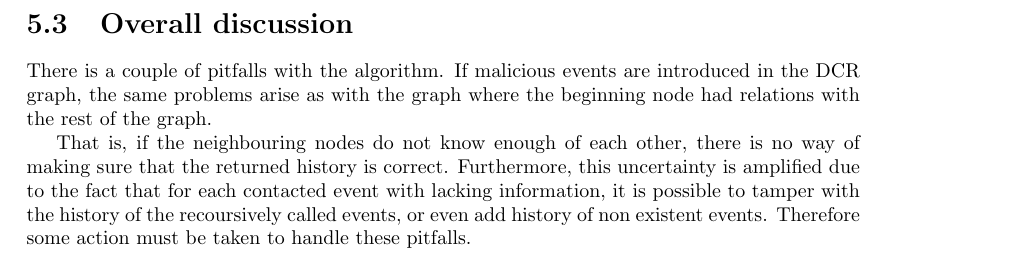
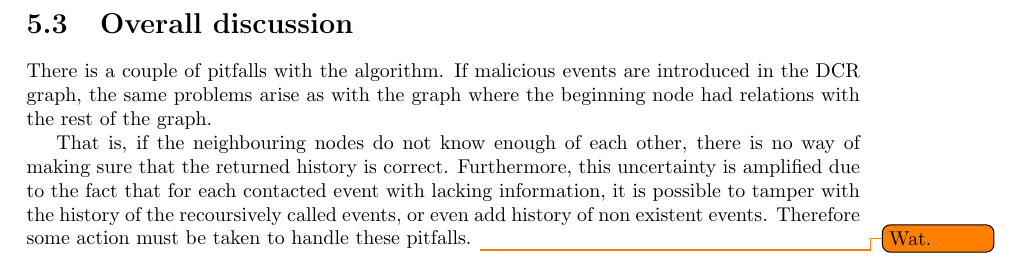
Before and after one commit to mikaellindemann/Distributed-Consensus, a LaTeX document (doc/texv2/DistributedConsensus.tex, which reads doc/texv2/6global/gathering.tex): part of page 20 of 23, cut so that both start at the same text. Compiled offline with pdfLaTeX.

```diff
--- a/doc/texv2/6global/gathering.tex
+++ b/doc/texv2/6global/gathering.tex
@@ -64,4 +64,4 @@
 	\section{Overall discussion}
 	There is a couple of pitfalls with the algorithm. If malicious events are introduced in the DCR graph, the same problems arise as with the graph where the beginning node had relations with the rest of the graph.
 
-	That is, if the neighbouring nodes do not know enough of each other, there is no way of making sure that the returned history is correct. Furthermore, this uncertainty is amplified due to the fact that for each contacted event with lacking information, it is possible to tamper with the history of the recoursively called events, or even add history of non existent events. Therefore some action must be taken to handle these pitfalls.
+	That is, if the neighbouring nodes do not know enough of each other, there is no way of making sure that the returned history is correct. Furthermore, this uncertainty is amplified due to the fact that for each contacted event with lacking information, it is possible to tamper with the history of the recoursively called events, or even add history of non existent events. Therefore some action must be taken to handle these pitfalls. \todo{Wat.}
```
